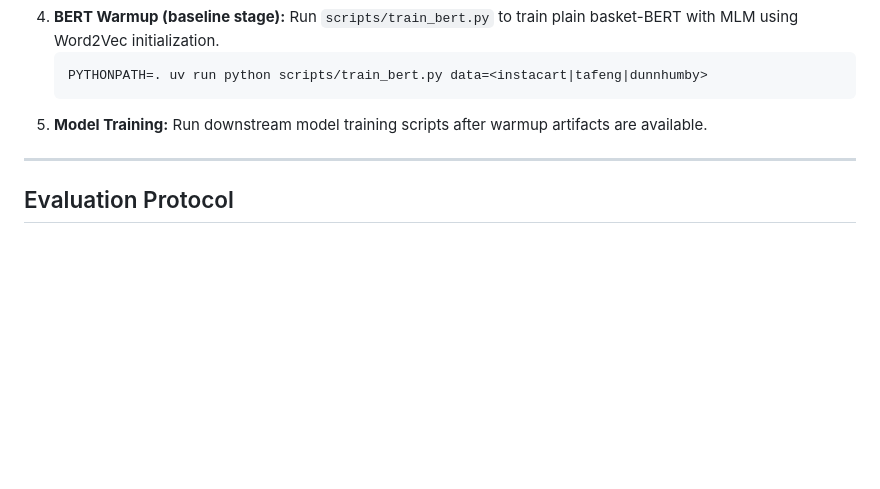
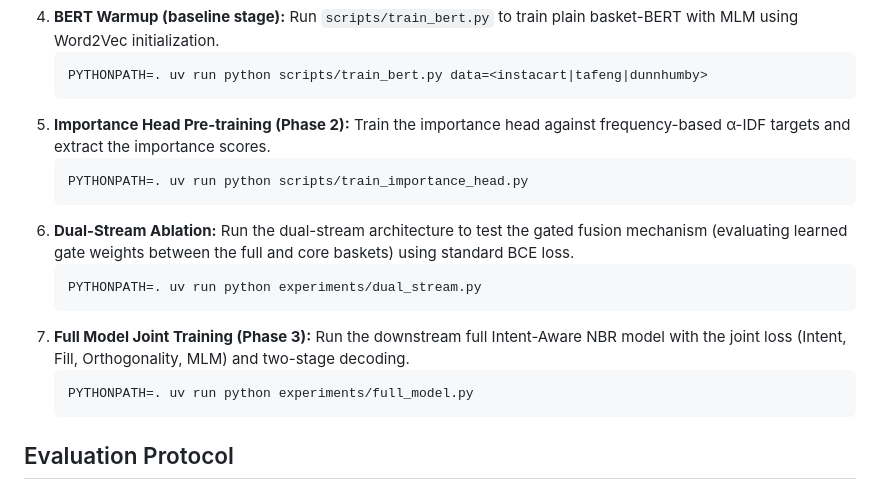
Before and after one commit to JDhruvR/Importance_Aware_NBR, a Markdown page: INSTRUCTIONS.md, the part around the change. Rendered like a GitHub page; blank space fills up the shorter version.

````diff
--- a/INSTRUCTIONS.md
+++ b/INSTRUCTIONS.md
@@ -186,9 +186,18 @@ Do not run training jobs unless explicitly requested; implement scripts/configs
     ```bash
     PYTHONPATH=. uv run python scripts/train_bert.py data=<instacart|tafeng|dunnhumby>
     ```
-5.  **Model Training:** Run downstream model training scripts after warmup artifacts are available.
-
----
+5.  **Importance Head Pre-training (Phase 2):** Train the importance head against frequency-based α-IDF targets and extract the importance scores.
+    ```bash
+    PYTHONPATH=. uv run python scripts/train_importance_head.py
+    ```
+6.  **Dual-Stream Ablation:** Run the dual-stream architecture to test the gated fusion mechanism (evaluating learned gate weights between the full and core baskets) using standard BCE loss.
+    ```bash
+    PYTHONPATH=. uv run python experiments/dual_stream.py
+    ```
+7.  **Full Model Joint Training (Phase 3):** Run the downstream full Intent-Aware NBR model with the joint loss (Intent, Fill, Orthogonality, MLM) and two-stage decoding.
+    ```bash
+    PYTHONPATH=. uv run python experiments/full_model.py
+    ```
 
 ## Evaluation Protocol
 
````
Also changed, not shown: CHANGELOG.md (+10 -0 lines), CONTEXT.md (+13 -14 lines).
